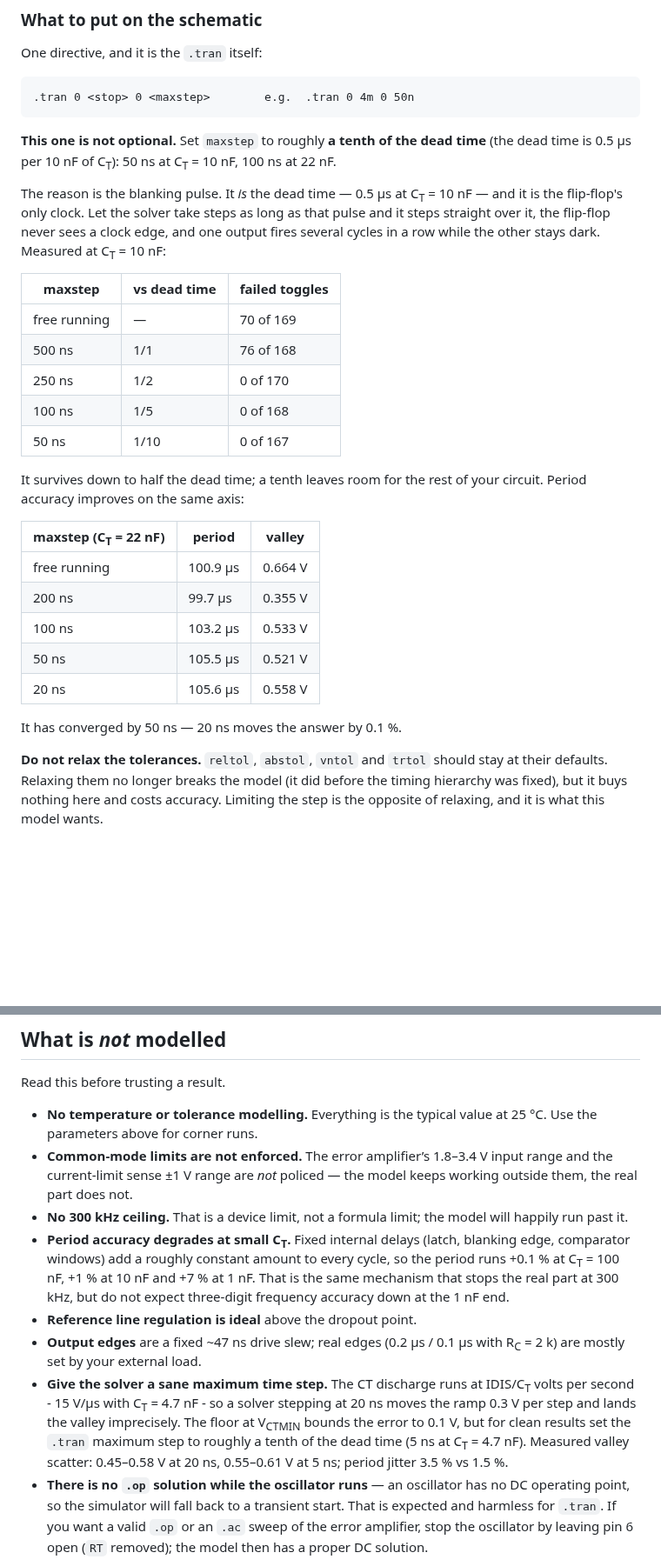
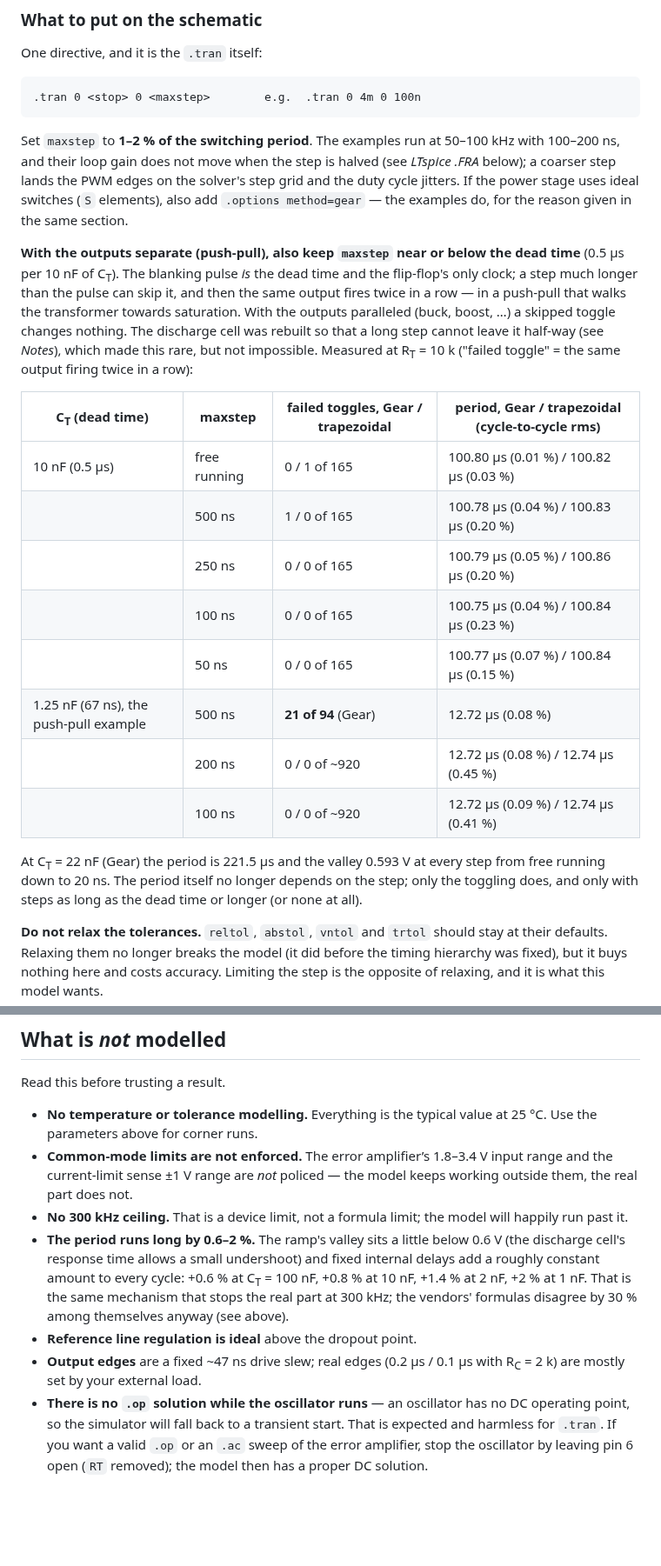
Before and after one commit to nseiC/LTSpice-behavioral-IC-lib, a Markdown page: SG3524/README.md, 2 parts joined by grey strips. Shown at 87% size. GitHub-like rendering; blank space fills up the shorter version.

````diff
--- a/SG3524/README.md
+++ b/SG3524/README.md
@@ -43,39 +43,41 @@ X1 1 2 3 4 5 6 7 8 9 10 11 12 13 14 15 16 SG3524
 One directive, and it is the `.tran` itself:
 
 ```
-.tran 0 <stop> 0 <maxstep>        e.g.  .tran 0 4m 0 50n
+.tran 0 <stop> 0 <maxstep>        e.g.  .tran 0 4m 0 100n
 ```
 
-**This one is not optional.** Set `maxstep` to roughly **a tenth of the dead
-time** (the dead time is 0.5 µs per 10 nF of C<sub>T</sub>): 50 ns at
-C<sub>T</sub> = 10 nF, 100 ns at 22 nF.
+Set `maxstep` to **1–2 % of the switching period**. The examples run at
+50–100 kHz with 100–200 ns, and their loop gain does not move when the step
+is halved (see *LTspice .FRA* below); a coarser step lands the PWM edges on
+the solver's step grid and the duty cycle jitters. If the power stage uses
+ideal switches (`S` elements), also add `.options method=gear` — the
+examples do, for the reason given in the same section.
 
-The reason is the blanking pulse. It *is* the dead time — 0.5 µs at
-C<sub>T</sub> = 10 nF — and it is the flip-flop's only clock. Let the solver
-take steps as long as that pulse and it steps straight over it, the flip-flop
-never sees a clock edge, and one output fires several cycles in a row while the
-other stays dark. Measured at C<sub>T</sub> = 10 nF:
+**With the outputs separate (push-pull), also keep `maxstep` near or below
+the dead time** (0.5 µs per 10 nF of C<sub>T</sub>). The blanking pulse *is*
+the dead time and the flip-flop's only clock; a step much longer than the
+pulse can skip it, and then the same output fires twice in a row — in a
+push-pull that walks the transformer towards saturation. With the outputs
+paralleled (buck, boost, …) a skipped toggle changes nothing. The discharge
+cell was rebuilt so that a long step cannot leave it half-way (see *Notes*),
+which made this rare, but not impossible. Measured at R<sub>T</sub> = 10 k
+("failed toggle" = the same output firing twice in a row):
 
-| maxstep | vs dead time | failed toggles |
-|---|---|---|
-| free running | — | 70 of 169 |
-| 500 ns | 1/1 | 76 of 168 |
-| 250 ns | 1/2 | 0 of 170 |
-| 100 ns | 1/5 | 0 of 168 |
-| 50 ns | 1/10 | 0 of 167 |
+| C<sub>T</sub> (dead time) | maxstep | failed toggles, Gear / trapezoidal | period, Gear / trapezoidal (cycle-to-cycle rms) |
+|---|---|---|---|
+| 10 nF (0.5 µs) | free running | 0 / 1 of 165 | 100.80 µs (0.01 %) / 100.82 µs (0.03 %) |
+| | 500 ns | 1 / 0 of 165 | 100.78 µs (0.04 %) / 100.83 µs (0.20 %) |
+| | 250 ns | 0 / 0 of 165 | 100.79 µs (0.05 %) / 100.86 µs (0.20 %) |
+| | 100 ns | 0 / 0 of 165 | 100.75 µs (0.04 %) / 100.84 µs (0.23 %) |
+| | 50 ns | 0 / 0 of 165 | 100.77 µs (0.07 %) / 100.84 µs (0.15 %) |
+| 1.25 nF (67 ns), the push-pull example | 500 ns | **21 of 94** (Gear) | 12.72 µs (0.08 %) |
+| | 200 ns | 0 / 0 of ~920 | 12.72 µs (0.08 %) / 12.74 µs (0.45 %) |
+| | 100 ns | 0 / 0 of ~920 | 12.72 µs (0.09 %) / 12.74 µs (0.41 %) |
 
-It survives down to half the dead time; a tenth leaves room for the rest of
-your circuit. Period accuracy improves on the same axis:
-
-| maxstep (C<sub>T</sub> = 22 nF) | period | valley |
-|---|---|---|
-| free running | 100.9 µs | 0.664 V |
-| 200 ns | 99.7 µs | 0.355 V |
-| 100 ns | 103.2 µs | 0.533 V |
-| 50 ns | 105.5 µs | 0.521 V |
-| 20 ns | 105.6 µs | 0.558 V |
-
-It has converged by 50 ns — 20 ns moves the answer by 0.1 %.
+At C<sub>T</sub> = 22 nF (Gear) the period is 221.5 µs and the valley
+0.593 V at every step from free running down to 20 ns. The period itself no
+longer depends on the step; only the toggling does, and only with steps as
+long as the dead time or longer (or none at all).
 
 **Do not relax the tolerances.** `reltol`, `abstol`, `vntol` and `trtol` should
 stay at their defaults. Relaxing them no longer breaks the model (it did before
@@ -321,23 +325,15 @@ Read this before trusting a result.
   keeps working outside them, the real part does not.
 * **No 300 kHz ceiling.** That is a device limit, not a formula limit; the model
   will happily run past it.
-* **Period accuracy degrades at small C<sub>T</sub>.** Fixed internal delays
-  (latch, blanking edge, comparator windows) add a roughly constant amount to
-  every cycle, so the period runs +0.1 % at C<sub>T</sub> = 100 nF, +1 % at
-  10 nF and +7 % at 1 nF. That is the same mechanism that stops the real part
-  at 300 kHz, but do not expect three-digit frequency accuracy down at the
-  1 nF end.
+* **The period runs long by 0.6–2 %.** The ramp's valley sits a little below
+  0.6 V (the discharge cell's response time allows a small undershoot) and
+  fixed internal delays add a roughly constant amount to every cycle: +0.6 %
+  at C<sub>T</sub> = 100 nF, +0.8 % at 10 nF, +1.4 % at 2 nF, +2 % at 1 nF.
+  That is the same mechanism that stops the real part at 300 kHz; the
+  vendors' formulas disagree by 30 % among themselves anyway (see above).
 * **Reference line regulation is ideal** above the dropout point.
 * **Output edges** are a fixed ~47 ns drive slew; real edges (0.2 µs / 0.1 µs
   with R<sub>C</sub> = 2 k) are mostly set by your external load.
-* **Give the solver a sane maximum time step.** The CT discharge runs at
-  IDIS/C<sub>T</sub> volts per second - 15 V/µs with C<sub>T</sub> = 4.7 nF -
-  so a solver stepping at 20 ns moves the ramp 0.3 V per step and lands the
-  valley imprecisely. The floor at V<sub>CTMIN</sub> bounds the error to
-  0.1 V, but for clean results set the `.tran` maximum step to roughly a
-  tenth of the dead time (5 ns at C<sub>T</sub> = 4.7 nF). Measured valley
-  scatter: 0.45–0.58 V at 20 ns, 0.55–0.61 V at 5 ns; period jitter 3.5 %
-  vs 1.5 %.
 * **There is no `.op` solution while the oscillator runs** — an oscillator has
   no DC operating point, so the simulator will fall back to a transient start.
   That is expected and harmless for `.tran`. If you want a valid `.op` or an
````
Also changed, not shown: other parts of SG3524/README.md (+25 -11 lines), IR2110/README.md (+15 -14 lines), tools/fra/README.md (+2 -0 lines), IR2110/docs/fra_buck.png, 3 other files.
